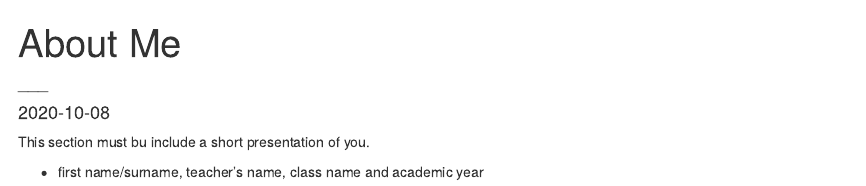
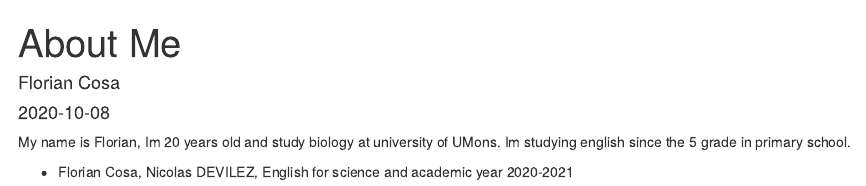
Before and after one commit to FloCosa/florian_blog, an R Markdown document (_posts/about/about.Rmd): the page in a window 1100 px wide, from its top. Rendered offline with R 4.5, knitr and Pandoc, with nearby package versions; drawn as R Markdown's standard HTML page in place of the format the file asks for.

Commit message:
About me

```diff
--- a/_posts/about/about.Rmd
+++ b/_posts/about/about.Rmd
@@ -1,11 +1,11 @@
 ---
 title: "About Me"
 author:
-  - name: "___"
+  - name: "Florian Cosa"
 date: "`r Sys.Date()`"
 output: distill::distill_article
 ---
 
-This section must bu include a short presentation of you.
+My name is Florian, Im 20 years old and study biology at university of UMons. Im studying english since the 5 grade in primary school.
 
-- first name/surname, teacher’s name, class name and academic year
+- Florian Cosa, Nicolas DEVILEZ, English for science and academic year 2020-2021
```
Also changed, not shown: _posts/about/about.html, docs/posts/posts.json, 3 other files.
